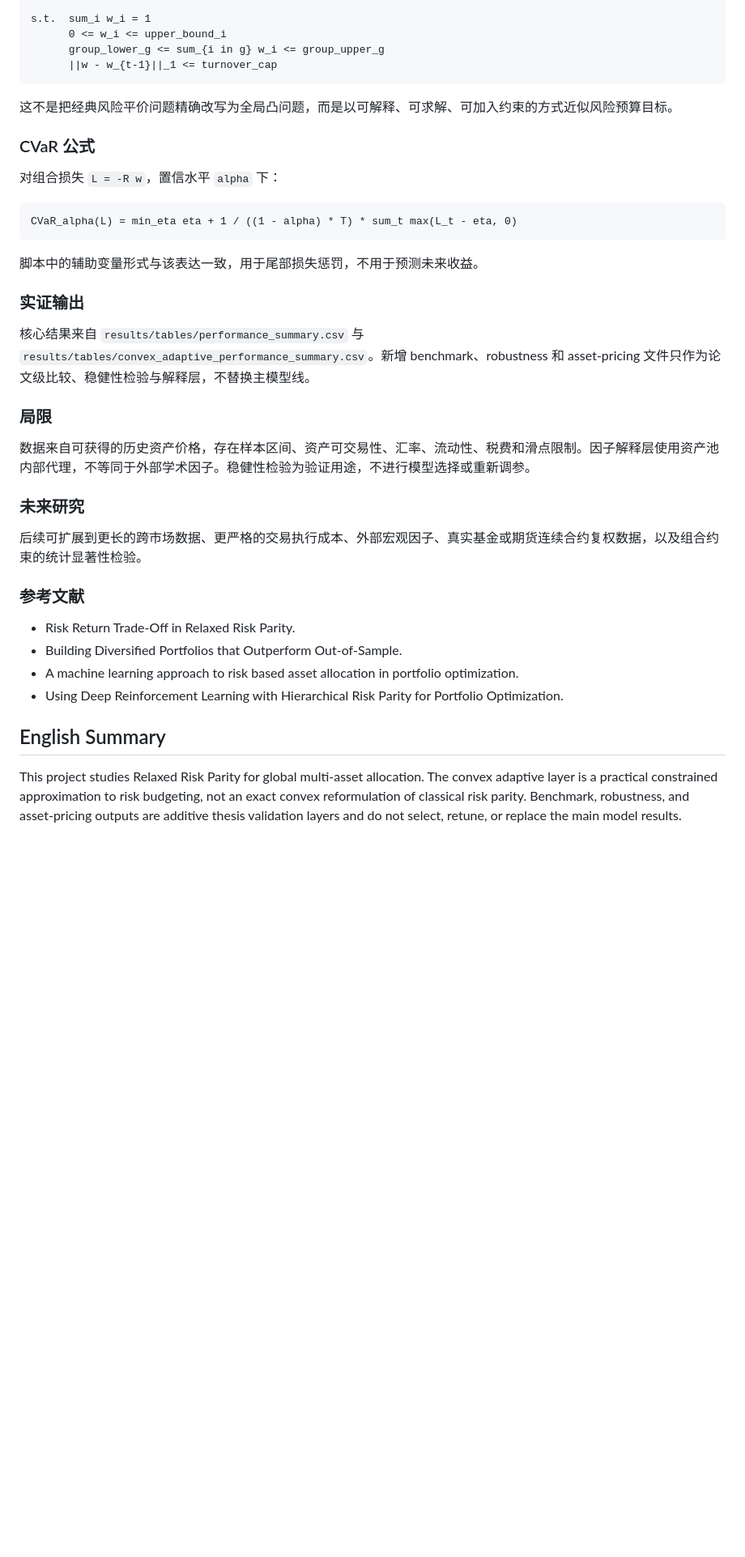
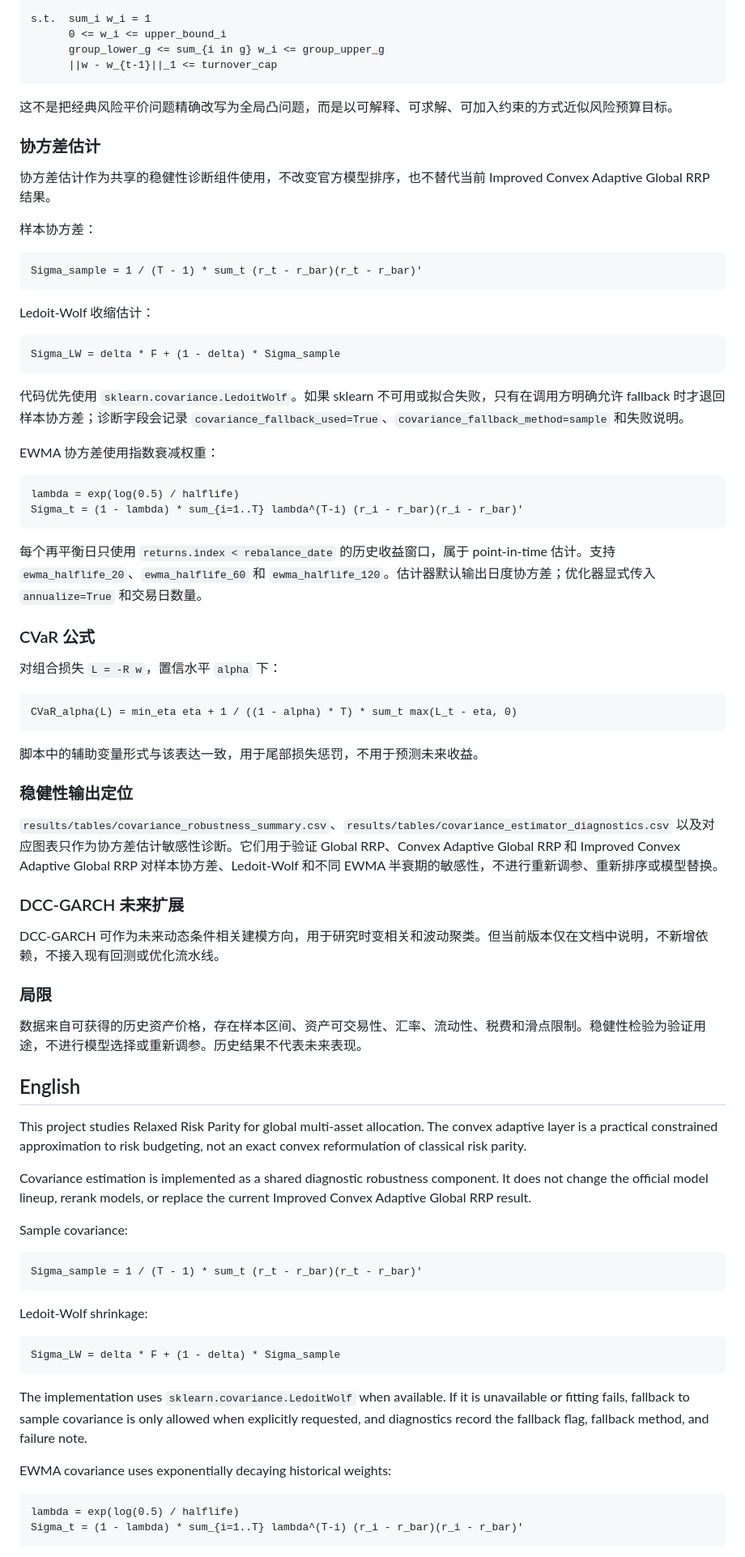
Before and after one commit to ericxuzhesheng/Relaxed-Risk-Parity-Research, a Markdown page: report/methodology_notes.md, the part around one of its changes. Shown at 81% size. GitHub-like rendering; blank space fills up the shorter version.

````diff
--- a/report/methodology_notes.md
+++ b/report/methodology_notes.md
@@ -25,6 +25,33 @@ s.t.  sum_i w_i = 1
 
 这不是把经典风险平价问题精确改写为全局凸问题，而是以可解释、可求解、可加入约束的方式近似风险预算目标。
 
+### 协方差估计
+
+协方差估计作为共享的稳健性诊断组件使用，不改变官方模型排序，也不替代当前 Improved Convex Adaptive Global RRP 结果。
+
+样本协方差：
+
+```text
+Sigma_sample = 1 / (T - 1) * sum_t (r_t - r_bar)(r_t - r_bar)'
+```
+
+Ledoit-Wolf 收缩估计：
+
+```text
+Sigma_LW = delta * F + (1 - delta) * Sigma_sample
+```
+
+代码优先使用 `sklearn.covariance.LedoitWolf`。如果 sklearn 不可用或拟合失败，只有在调用方明确允许 fallback 时才退回样本协方差；诊断字段会记录 `covariance_fallback_used=True`、`covariance_fallback_method=sample` 和失败说明。
+
+EWMA 协方差使用指数衰减权重：
+
+```text
+lambda = exp(log(0.5) / halflife)
+Sigma_t = (1 - lambda) * sum_{i=1..T} lambda^(T-i) (r_i - r_bar)(r_i - r_bar)'
+```
+
+每个再平衡日只使用 `returns.index < rebalance_date` 的历史收益窗口，属于 point-in-time 估计。支持 `ewma_halflife_20`、`ewma_halflife_60` 和 `ewma_halflife_120`。估计器默认输出日度协方差；优化器显式传入 `annualize=True` 和交易日数量。
+
 ### CVaR 公式
 
 对组合损失 `L = -R w`，置信水平 `alpha` 下：
@@ -35,25 +62,42 @@ CVaR_alpha(L) = min_eta eta + 1 / ((1 - alpha) * T) * sum_t max(L_t - eta, 0)
 
 脚本中的辅助变量形式与该表达一致，用于尾部损失惩罚，不用于预测未来收益。
 
-### 实证输出
+### 稳健性输出定位
 
-核心结果来自 `results/tables/performance_summary.csv` 与 `results/tables/convex_adaptive_performance_summary.csv`。新增 benchmark、robustness 和 asset-pricing 文件只作为论文级比较、稳健性检验与解释层，不替换主模型线。
+`results/tables/covariance_robustness_summary.csv`、`results/tables/covariance_estimator_diagnostics.csv` 以及对应图表只作为协方差估计敏感性诊断。它们用于验证 Global RRP、Convex Adaptive Global RRP 和 Improved Convex Adaptive Global RRP 对样本协方差、Ledoit-Wolf 和不同 EWMA 半衰期的敏感性，不进行重新调参、重新排序或模型替换。
+
+### DCC-GARCH 未来扩展
+
+DCC-GARCH 可作为未来动态条件相关建模方向，用于研究时变相关和波动聚类。但当前版本仅在文档中说明，不新增依赖，不接入现有回测或优化流水线。
 
 ### 局限
 
-数据来自可获得的历史资产价格，存在样本区间、资产可交易性、汇率、流动性、税费和滑点限制。因子解释层使用资产池内部代理，不等同于外部学术因子。稳健性检验为验证用途，不进行模型选择或重新调参。
+数据来自可获得的历史资产价格，存在样本区间、资产可交易性、汇率、流动性、税费和滑点限制。稳健性检验为验证用途，不进行模型选择或重新调参。历史结果不代表未来表现。
 
-### 未来研究
+## English
 
-后续可扩展到更长的跨市场数据、更严格的交易执行成本、外部宏观因子、真实基金或期货连续合约复权数据，以及组合约束的统计显著性检验。
+This project studies Relaxed Risk Parity for global multi-asset allocation. The convex adaptive layer is a practical constrained approximation to risk budgeting, not an exact convex reformulation of classical risk parity.
 
-### 参考文献
+Covariance estimation is implemented as a shared diagnostic robustness component. It does not change the official model lineup, rerank models, or replace the current Improved Convex Adaptive Global RRP result.
 
-- Risk Return Trade-Off in Relaxed Risk Parity.
-- Building Diversified Portfolios that Outperform Out-of-Sample.
-- A machine learning approach to risk based asset allocation in portfolio optimization.
-- Using Deep Reinforcement Learning with Hierarchical Risk Parity for Portfolio Optimization.
+Sample covariance:
 
-## English Summary
+```text
+Sigma_sample = 1 / (T - 1) * sum_t (r_t - r_bar)(r_t - r_bar)'
+```
 
-This project studies Relaxed Risk Parity for global multi-asset allocation. The convex adaptive layer is a practical constrained approximation to risk budgeting, not an exact convex reformulation of classical risk parity. Benchmark, robustness, and asset-pricing outputs are additive thesis validation layers and do not select, retune, or replace the main model results.
+Ledoit-Wolf shrinkage:
+
+```text
+Sigma_LW = delta * F + (1 - delta) * Sigma_sample
+```
+
+The implementation uses `sklearn.covariance.LedoitWolf` when available. If it is unavailable or fitting fails, fallback to sample covariance is only allowed when explicitly requested, and diagnostics record the fallback flag, fallback method, and failure note.
+
+EWMA covariance uses exponentially decaying historical weights:
+
+```text
+lambda = exp(log(0.5) / halflife)
+Sigma_t = (1 - lambda) * sum_{i=1..T} lambda^(T-i) (r_i - r_bar)(r_i - r_bar)'
+```
+
````
Also changed, not shown: other parts of report/methodology_notes.md (+5 -0 lines), README.md (+21 -0 lines), results/figures/covariance_robustness_drawdown.png (added), results/figures/covariance_robustness_sharpe.png (added), results/figures/covariance_robustness_turnover.png (added), 10 other files.
